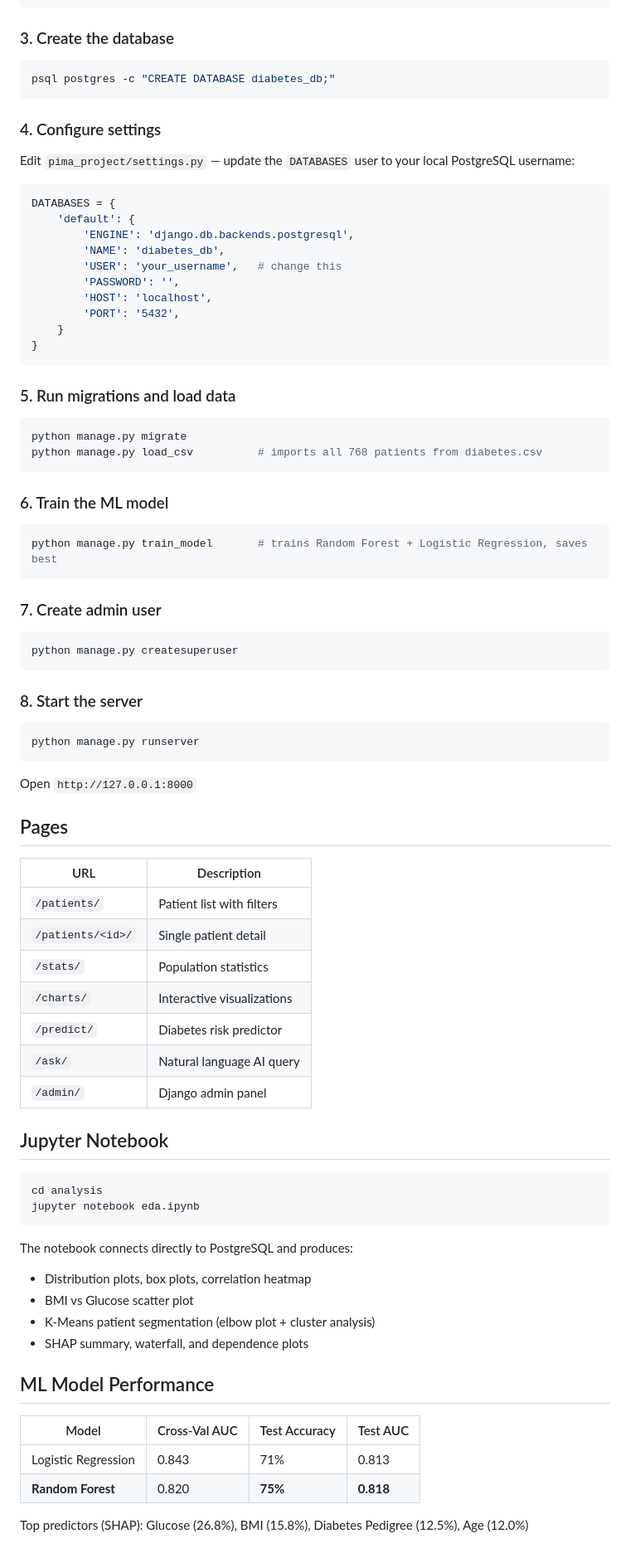
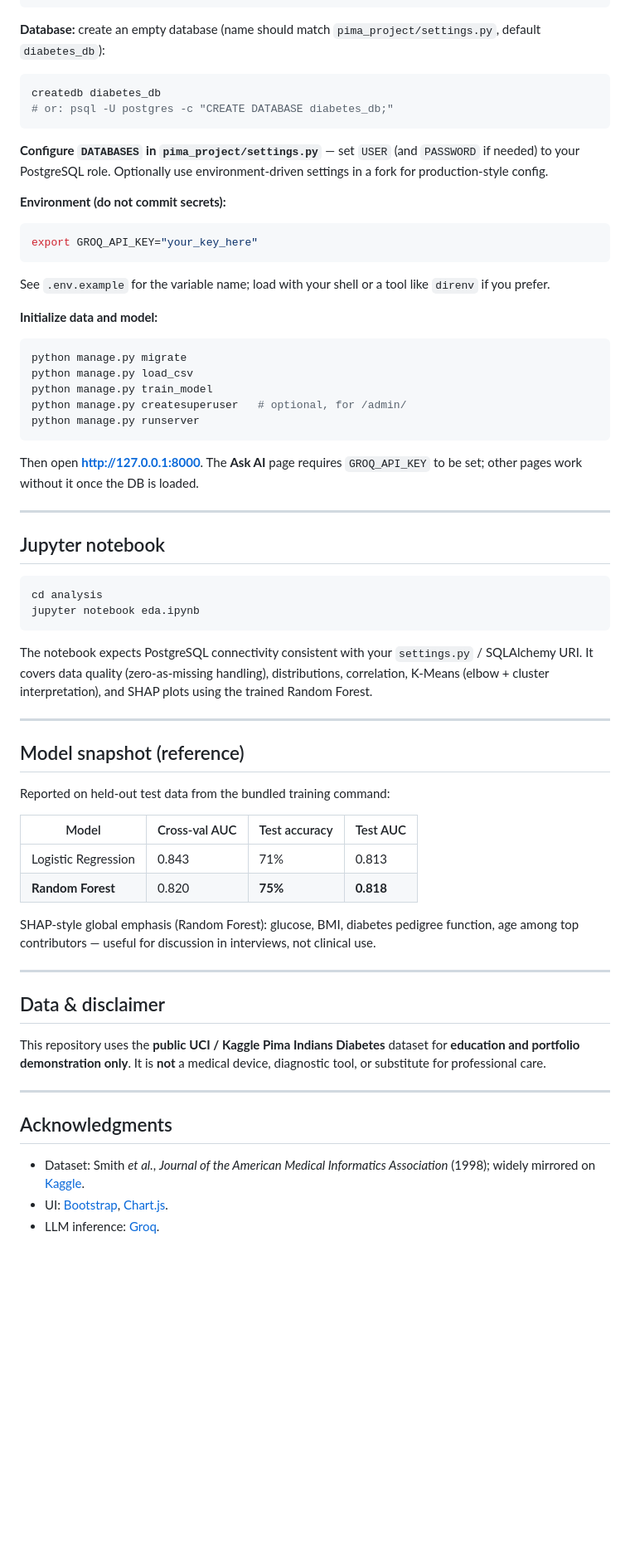
Before and after one commit to ramjhawar-alt/pima-indian-diabetes-analysis, a Markdown page: README.md, the part around one of its changes. Shown at 83% size. Rendered like a GitHub page; blank space fills up the shorter version.

Commit message:
docs: reshape README for public GitHub portfolio
Made-with: Cursor

````diff
--- a/README.md
+++ b/README.md
@@ -38,79 +70,69 @@ source venv/bin/activate
 pip install -r requirements.txt
 ```
 
-### 3. Create the database
+**Database:** create an empty database (name should match `pima_project/settings.py`, default `diabetes_db`):
+
 ```bash
-psql postgres -c "CREATE DATABASE diabetes_db;"
+createdb diabetes_db
+# or: psql -U postgres -c "CREATE DATABASE diabetes_db;"
 ```
 
-### 4. Configure settings
-Edit `pima_project/settings.py` — update the `DATABASES` user to your local PostgreSQL username:
-```python
-DATABASES = {
-    'default': {
-        'ENGINE': 'django.db.backends.postgresql',
-        'NAME': 'diabetes_db',
-        'USER': 'your_username',   # change this
-        'PASSWORD': '',
-        'HOST': 'localhost',
-        'PORT': '5432',
-    }
-}
+**Configure `DATABASES` in `pima_project/settings.py`** — set `USER` (and `PASSWORD` if needed) to your PostgreSQL role. Optionally use environment-driven settings in a fork for production-style config.
+
+**Environment (do not commit secrets):**
+
+```bash
+export GROQ_API_KEY="your_key_here"
 ```
 
-### 5. Run migrations and load data
+See `.env.example` for the variable name; load with your shell or a tool like `direnv` if you prefer.
+
+**Initialize data and model:**
+
 ```bash
 python manage.py migrate
-python manage.py load_csv          # imports all 768 patients from diabetes.csv
-```
-
-### 6. Train the ML model
-```bash
-python manage.py train_model       # trains Random Forest + Logistic Regression, saves best
-```
-
-### 7. Create admin user
-```bash
-python manage.py createsuperuser
-```
-
-### 8. Start the server
-```bash
+python manage.py load_csv
+python manage.py train_model
+python manage.py createsuperuser   # optional, for /admin/
 python manage.py runserver
 ```
 
-Open `http://127.0.0.1:8000`
+Then open **http://127.0.0.1:8000**. The **Ask AI** page requires `GROQ_API_KEY` to be set; other pages work without it once the DB is loaded.
 
-## Pages
+---
 
-| URL | Description |
-|---|---|
-| `/patients/` | Patient list with filters |
-| `/patients/<id>/` | Single patient detail |
-| `/stats/` | Population statistics |
-| `/charts/` | Interactive visualizations |
-| `/predict/` | Diabetes risk predictor |
-| `/ask/` | Natural language AI query |
-| `/admin/` | Django admin panel |
-
-## Jupyter Notebook
+## Jupyter notebook
 
 ```bash
 cd analysis
 jupyter notebook eda.ipynb
 ```
 
-The notebook connects directly to PostgreSQL and produces:
-- Distribution plots, box plots, correlation heatmap
-- BMI vs Glucose scatter plot
-- K-Means patient segmentation (elbow plot + cluster analysis)
-- SHAP summary, waterfall, and dependence plots
+The notebook expects PostgreSQL connectivity consistent with your `settings.py` / SQLAlchemy URI. It covers data quality (zero-as-missing handling), distributions, correlation, K-Means (elbow + cluster interpretation), and SHAP plots using the trained Random Forest.
 
-## ML Model Performance
+---
 
-| Model | Cross-Val AUC | Test Accuracy | Test AUC |
-|---|---|---|---|
+## Model snapshot (reference)
+
+Reported on held-out test data from the bundled training command:
+
+| Model | Cross-val AUC | Test accuracy | Test AUC |
+|--------|----------------|-----------------|----------|
 | Logistic Regression | 0.843 | 71% | 0.813 |
 | **Random Forest** | 0.820 | **75%** | **0.818** |
 
-Top predictors (SHAP): Glucose (26.8%), BMI (15.8%), Diabetes Pedigree (12.5%), Age (12.0%)
+SHAP-style global emphasis (Random Forest): glucose, BMI, diabetes pedigree function, age among top contributors — useful for discussion in interviews, not clinical use.
+
+---
+
+## Data & disclaimer
+
+This repository uses the **public UCI / Kaggle Pima Indians Diabetes** dataset for **education and portfolio demonstration only**. It is **not** a medical device, diagnostic tool, or substitute for professional care.
+
+---
+
+## Acknowledgments
+
+- Dataset: Smith *et al.*, *Journal of the American Medical Informatics Association* (1998); widely mirrored on [Kaggle](https://www.kaggle.com/datasets/uciml/pima-indians-diabetes-database).
+- UI: [Bootstrap](https://getbootstrap.com/), [Chart.js](https://www.chartjs.org/).
+- LLM inference: [Groq](https://groq.com/).
````
Also changed, not shown: other parts of README.md (+57 -25 lines).
